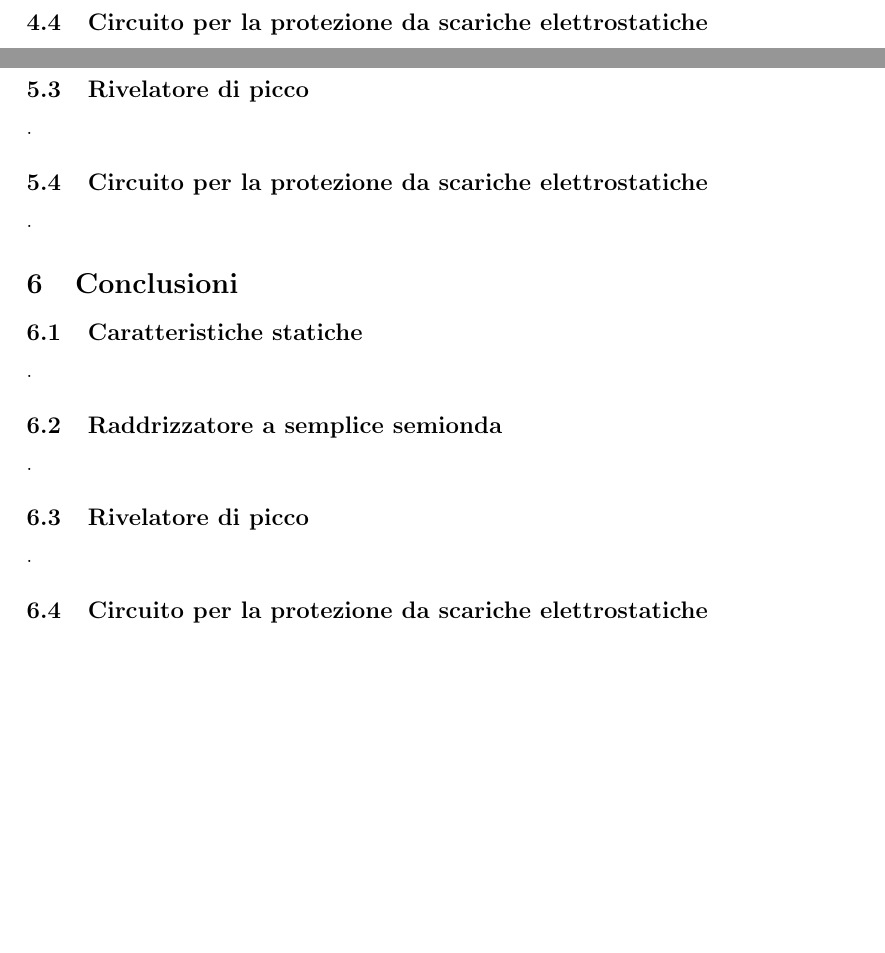
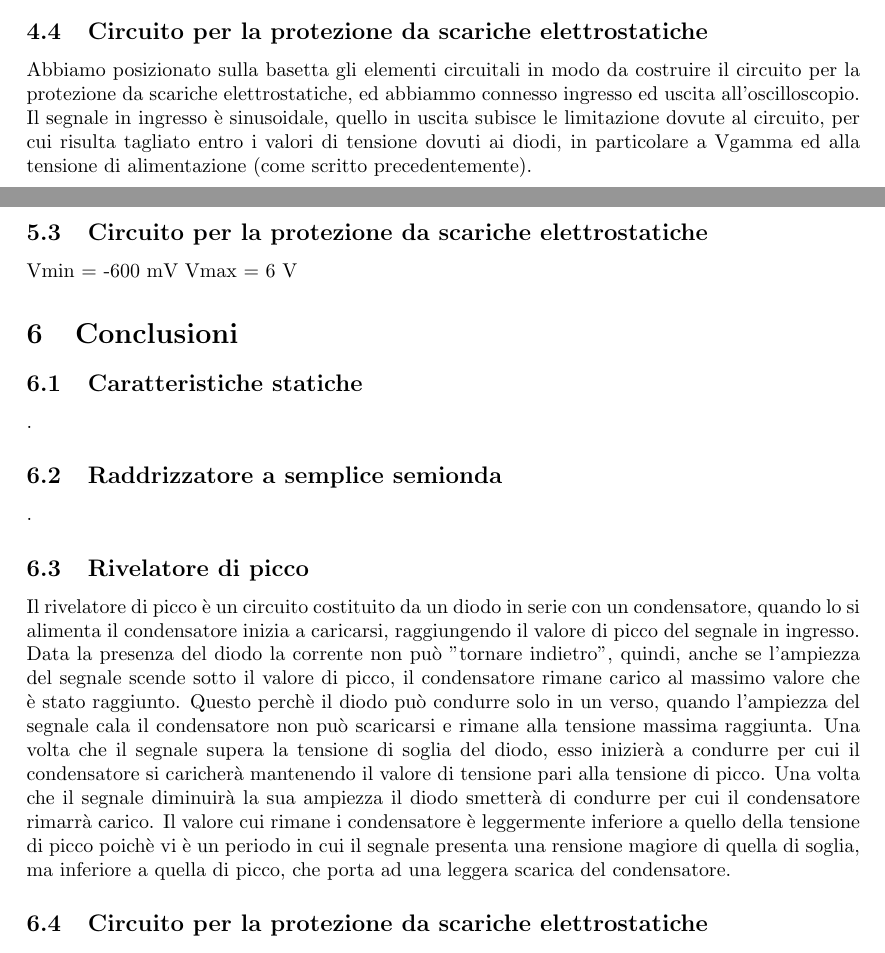
Before and after one commit to giulio-coa/SeTM_relations, a LaTeX document (Esercitazione_#3/Esercitazione_#3.tex): two parts of pages 9 and 15 of 15 before the commit and two parts of pages 9 and 16 of 16 after it, joined at a grey line, cut so that both start at the same text, the shorter picture padded with empty space. Compiled offline with pdfLaTeX.

Commit message:
Add files via upload

```diff
--- a/Esercitazione_#3/Esercitazione_#3.tex
+++ b/Esercitazione_#3/Esercitazione_#3.tex
@@ -259,5 +264,8 @@
 		\subsection{Circuito per la protezione da scariche elettrostatiche}
-			.
+			Abbiamo posizionato sulla basetta gli elementi circuitali in modo da costruire il circuito per la protezione da scariche elettrostatiche, ed abbiammo connesso ingresso ed uscita all'oscilloscopio.
+			Il segnale in ingresso è sinusoidale, quello in uscita subisce le limitazione dovute al circuito, per cui risulta tagliato entro i valori di tensione dovuti ai diodi, in particolare a Vgamma ed alla tensione di alimentazione (come scritto precedentemente).
+			%foto 15
+			%foto 16 transcaratteristica
 	%-----------------------------------------------------------------------------
 	%  RESULTS
 	%-----------------------------------------------------------------------------
@@ -445,10 +453,10 @@
 					\label{fig:raddrizzatoreASempliceSemionda1micro}
 				\end{figure}
 				\newpage
-		\subsection{Rivelatore di picco}
-			.
 		\subsection{Circuito per la protezione da scariche elettrostatiche}
-			.
+			Vmin = -600 mV
+			Vmax = 6 V
+			%foto 16
 	%-----------------------------------------------------------------------------
 	%  CONCLUSION
 	%-----------------------------------------------------------------------------
@@ -458,7 +466,12 @@
 		\subsection{Raddrizzatore a semplice semionda}
 			.
 		\subsection{Rivelatore di picco}
-			.
+			Il rivelatore di picco è un circuito costituito da un diodo in serie con un condensatore, quando lo si alimenta il condensatore inizia a caricarsi, raggiungendo il valore di picco del segnale in ingresso.
+			Data la presenza del diodo la corrente non può "tornare indietro", quindi, anche se l'ampiezza del segnale scende sotto il valore di picco, il condensatore rimane carico al massimo valore che è stato raggiunto.
+			Questo perchè il diodo può condurre solo in un verso, quando l'ampiezza del segnale cala il condensatore non può scaricarsi e rimane alla tensione massima raggiunta.
+			Una volta che il segnale supera la tensione di soglia del diodo, esso inizierà a condurre per cui il condensatore si caricherà mantenendo il valore di tensione pari alla tensione di picco.
+			Una volta che il segnale diminuirà la sua ampiezza il diodo smetterà di condurre per cui il condensatore rimarrà carico.
+			Il valore  cui rimane i condensatore è leggermente inferiore a quello della tensione di picco poichè vi è un periodo in cui il segnale presenta una rensione magiore di quella di soglia, ma inferiore a quella di picco, che porta ad una leggera scarica del condensatore.
 		\subsection{Circuito per la protezione da scariche elettrostatiche}
 			.
 \end{document}
```
Also changed, not shown: Esercitazione_#3/Esercitazione_#3.tex (7 more changed lines).
